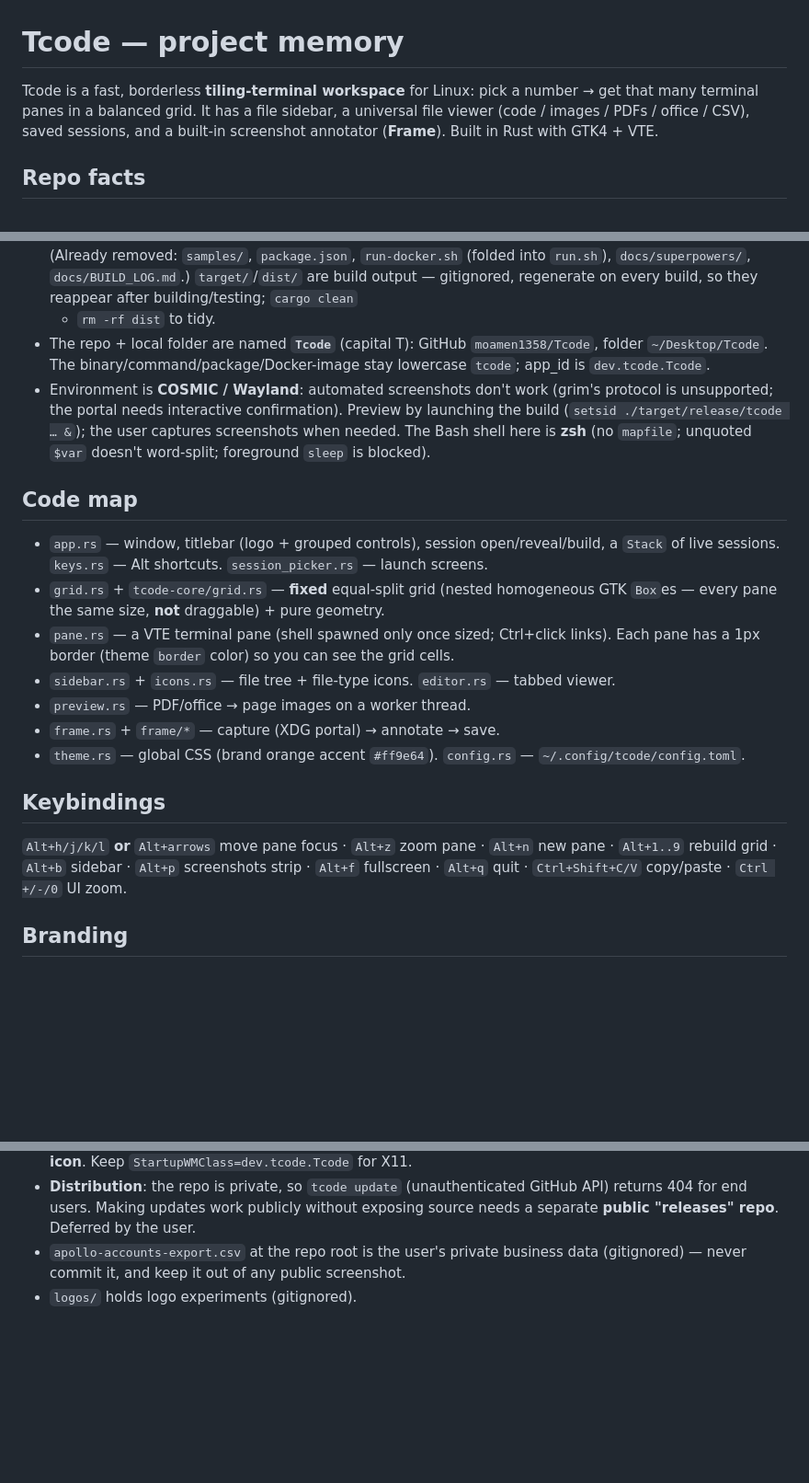
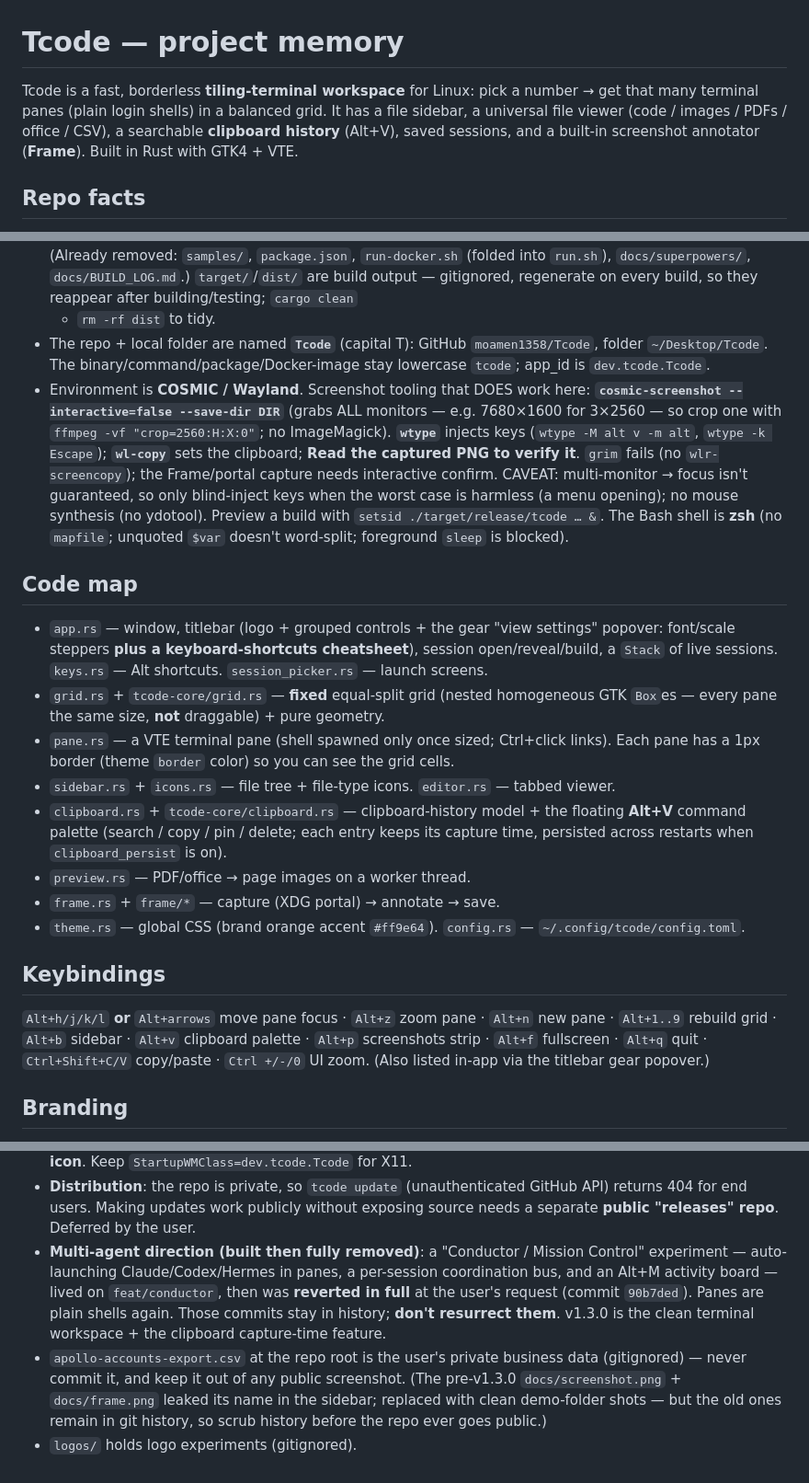
Before and after one commit to moamen1358/Tcode, a Markdown page: CLAUDE.md, 3 parts joined by grey strips. Shown at 92% size. Rendered like a GitHub page; blank space fills up the shorter version.

Commit message:
docs(CLAUDE.md): sync project memory to v1.3.0
Plain-shell panes; clipboard history (Alt+V) + clipboard.rs added to the code
map; the new in-app keyboard-shortcuts cheatsheet (titlebar gear popover); a
note that the multi-agent Conductor was built then fully reverted (don't
resurrect); and a corrected COSMIC/Wayland screenshot-tooling note
(cosmic-screenshot + wtype + wl-copy work; grim doesn't).

Co-Authored-By: Claude Opus 4.8 (1M context) <noreply@anthropic.com>

```diff
--- a/CLAUDE.md
+++ b/CLAUDE.md
@@ -1,9 +1,10 @@
 # Tcode — project memory
 
 Tcode is a fast, borderless **tiling-terminal workspace** for Linux: pick a
-number → get that many terminal panes in a balanced grid. It has a file sidebar,
-a universal file viewer (code / images / PDFs / office / CSV), saved sessions,
-and a built-in screenshot annotator (**Frame**). Built in Rust with GTK4 + VTE.
+number → get that many terminal panes (plain login shells) in a balanced grid. It
+has a file sidebar, a universal file viewer (code / images / PDFs / office / CSV),
+a searchable **clipboard history** (Alt+V), saved sessions, and a built-in
+screenshot annotator (**Frame**). Built in Rust with GTK4 + VTE.
 
 ## Repo facts
 - GitHub `moamen1358/Tcode` — **PRIVATE** (source stays private by choice).
@@ -45,28 +46,39 @@ cargo clippy --workspace --all-targets   # kept warning-free
 - The repo + local folder are named **`Tcode`** (capital T): GitHub `moamen1358/Tcode`,
   folder `~/Desktop/Tcode`. The binary/command/package/Docker-image stay lowercase `tcode`;
   app_id is `dev.tcode.Tcode`.
-- Environment is **COSMIC / Wayland**: automated screenshots don't work (grim's
-  protocol is unsupported; the portal needs interactive confirmation). Preview by
-  launching the build (`setsid ./target/release/tcode … &`); the user captures
-  screenshots when needed. The Bash shell here is **zsh** (no `mapfile`; unquoted
-  `$var` doesn't word-split; foreground `sleep` is blocked).
+- Environment is **COSMIC / Wayland**. Screenshot tooling that DOES work here:
+  **`cosmic-screenshot --interactive=false --save-dir DIR`** (grabs ALL monitors —
+  e.g. 7680×1600 for 3×2560 — so crop one with `ffmpeg -vf "crop=2560:H:X:0"`; no
+  ImageMagick). **`wtype`** injects keys (`wtype -M alt v -m alt`, `wtype -k Escape`);
+  **`wl-copy`** sets the clipboard; **Read the captured PNG to verify it**. `grim`
+  fails (no `wlr-screencopy`); the Frame/portal capture needs interactive confirm.
+  CAVEAT: multi-monitor → focus isn't guaranteed, so only blind-inject keys when the
+  worst case is harmless (a menu opening); no mouse synthesis (no ydotool). Preview a
+  build with `setsid ./target/release/tcode … &`. The Bash shell is **zsh** (no
+  `mapfile`; unquoted `$var` doesn't word-split; foreground `sleep` is blocked).
 
 ## Code map
-- `app.rs` — window, titlebar (logo + grouped controls), session open/reveal/build,
-  a `Stack` of live sessions. `keys.rs` — Alt shortcuts. `session_picker.rs` — launch screens.
+- `app.rs` — window, titlebar (logo + grouped controls + the gear "view settings"
+  popover: font/scale steppers **plus a keyboard-shortcuts cheatsheet**), session
+  open/reveal/build, a `Stack` of live sessions. `keys.rs` — Alt shortcuts.
+  `session_picker.rs` — launch screens.
 - `grid.rs` + `tcode-core/grid.rs` — **fixed** equal-split grid (nested homogeneous
   GTK `Box`es — every pane the same size, **not** draggable) + pure geometry.
 - `pane.rs` — a VTE terminal pane (shell spawned only once sized; Ctrl+click links).
   Each pane has a 1px border (theme `border` color) so you can see the grid cells.
 - `sidebar.rs` + `icons.rs` — file tree + file-type icons. `editor.rs` — tabbed viewer.
+- `clipboard.rs` + `tcode-core/clipboard.rs` — clipboard-history model + the floating
+  **Alt+V** command palette (search / copy / pin / delete; each entry keeps its capture
+  time, persisted across restarts when `clipboard_persist` is on).
 - `preview.rs` — PDF/office → page images on a worker thread.
 - `frame.rs` + `frame/*` — capture (XDG portal) → annotate → save.
 - `theme.rs` — global CSS (brand orange accent `#ff9e64`). `config.rs` — `~/.config/tcode/config.toml`.
 
 ## Keybindings
 `Alt+h/j/k/l` **or** `Alt+arrows` move pane focus · `Alt+z` zoom pane · `Alt+n` new
-pane · `Alt+1..9` rebuild grid · `Alt+b` sidebar · `Alt+p` screenshots strip ·
-`Alt+f` fullscreen · `Alt+q` quit · `Ctrl+Shift+C/V` copy/paste · `Ctrl +/-/0` UI zoom.
+pane · `Alt+1..9` rebuild grid · `Alt+b` sidebar · `Alt+v` clipboard palette · `Alt+p`
+screenshots strip · `Alt+f` fullscreen · `Alt+q` quit · `Ctrl+Shift+C/V` copy/paste ·
+`Ctrl +/-/0` UI zoom. (Also listed in-app via the titlebar gear popover.)
 
 ## Branding
 - Logo: a hand-brushed orange **T** on transparent (raster PNG, so the icon set is
@@ -95,6 +107,15 @@ pane · `Alt+1..9` rebuild grid · `Alt+b` sidebar · `Alt+p` screenshots strip
 - **Distribution**: the repo is private, so `tcode update` (unauthenticated
   GitHub API) returns 404 for end users. Making updates work publicly without
   exposing source needs a separate **public "releases" repo**. Deferred by the user.
+- **Multi-agent direction (built then fully removed)**: a "Conductor / Mission Control"
+  experiment — auto-launching Claude/Codex/Hermes in panes, a per-session coordination
+  bus, and an Alt+M activity board — lived on `feat/conductor`, then was **reverted in
+  full** at the user's request (commit `90b7ded`). Panes are plain shells again. Those
+  commits stay in history; **don't resurrect them**. v1.3.0 is the clean terminal
+  workspace + the clipboard capture-time feature.
 - `apollo-accounts-export.csv` at the repo root is the user's private business
   data (gitignored) — never commit it, and keep it out of any public screenshot.
+  (The pre-v1.3.0 `docs/screenshot.png` + `docs/frame.png` leaked its name in the
+  sidebar; replaced with clean demo-folder shots — but the old ones remain in git
+  history, so scrub history before the repo ever goes public.)
 - `logos/` holds logo experiments (gitignored).
```
